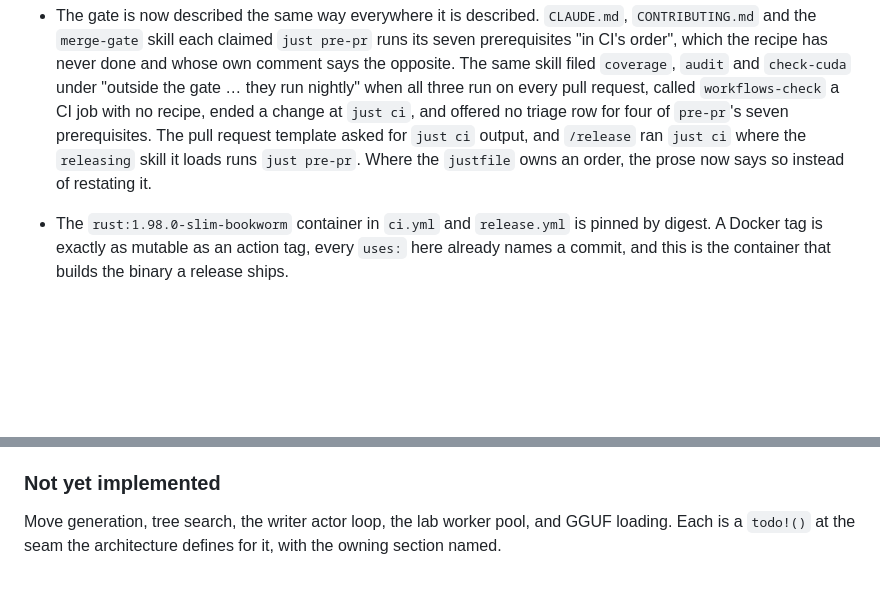
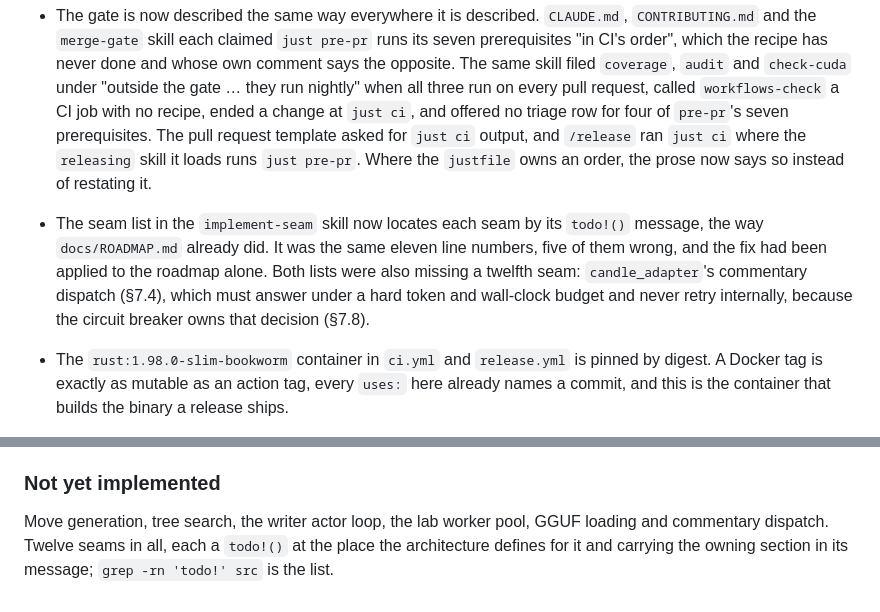
Before and after one commit to garnizeh/draughts, a Markdown page: CHANGELOG.md, 2 parts joined by grey strips. Drawn GitHub-style; blank space fills up the shorter version.

```diff
--- a/CHANGELOG.md
+++ b/CHANGELOG.md
@@ -45,6 +45,7 @@ neither is optional — a changelog nobody can read is a changelog nobody reads.
 - `scripts/rotate-changelog.py` validates a release heading against the semantic-version grammar before the version string becomes a filename — `## [../../CLAUDE]` is a legal Markdown heading — and refuses a symlink whatever it points at, since `exists()` follows one and a dangling link reads as absent. Rotation is also resumable: an archive page byte-identical to what the run would write is that run interrupted, not a collision, so a retry finishes instead of refusing. The first version of the collision guard made a half-finished rotation unrecoverable.
 - Documentation swept before implementation begins. `README.md` said "three rules" where seventeen other places said five, and omitted the two that are enforced by review rather than by CI. `docs/ROADMAP.md`'s definition of done — which ninety-four filed issues link to — still said `just ci` rather than `just pre-pr`, and its table of `todo!()` seams cited line numbers, five of eleven of which were already wrong before a seam had been touched; the seams are now located by their `todo!()` message, which is stable and greppable. Two roadmap rows (M6-12, and most of M7-11 and M7-10) describe work the scaffold has already done, and now say so.
 - The gate is now described the same way everywhere it is described. `CLAUDE.md`, `CONTRIBUTING.md` and the `merge-gate` skill each claimed `just pre-pr` runs its seven prerequisites "in CI's order", which the recipe has never done and whose own comment says the opposite. The same skill filed `coverage`, `audit` and `check-cuda` under "outside the gate … they run nightly" when all three run on every pull request, called `workflows-check` a CI job with no recipe, ended a change at `just ci`, and offered no triage row for four of `pre-pr`'s seven prerequisites. The pull request template asked for `just ci` output, and `/release` ran `just ci` where the `releasing` skill it loads runs `just pre-pr`. Where the `justfile` owns an order, the prose now says so instead of restating it.
+- The seam list in the `implement-seam` skill now locates each seam by its `todo!()` message, the way `docs/ROADMAP.md` already did. It was the same eleven line numbers, five of them wrong, and the fix had been applied to the roadmap alone. Both lists were also missing a twelfth seam: `candle_adapter`'s commentary dispatch (§7.4), which must answer under a hard token and wall-clock budget and never retry internally, because the circuit breaker owns that decision (§7.8).
 - The `rust:1.98.0-slim-bookworm` container in `ci.yml` and `release.yml` is pinned by digest. A Docker tag is exactly as mutable as an action tag, every `uses:` here already names a commit, and this is the container that builds the binary a release ships.
 - Read-only `gh` commands are allowed in `.claude/settings.json`, so the documented `/respond` and `/file-issue` workflows do not prompt on every call. Anything that writes still asks.
 
@@ -58,8 +59,6 @@ neither is optional — a changelog nobody can read is a changelog nobody reads.
 
 ### Not yet implemented
 
-Move generation, tree search, the writer actor loop, the lab worker pool, and
-GGUF loading. Each is a `todo!()` at the seam the architecture defines for it,
-with the owning section named.
+Move generation, tree search, the writer actor loop, the lab worker pool, GGUF loading and commentary dispatch. Twelve seams in all, each a `todo!()` at the place the architecture defines for it and carrying the owning section in its message; `grep -rn 'todo!' src` is the list.
 
 [Unreleased]: https://github.com/garnizeh/draughts/commits/main
```
Also changed, not shown: docs/ROADMAP.md (+2 -4 lines), 1 other file.
